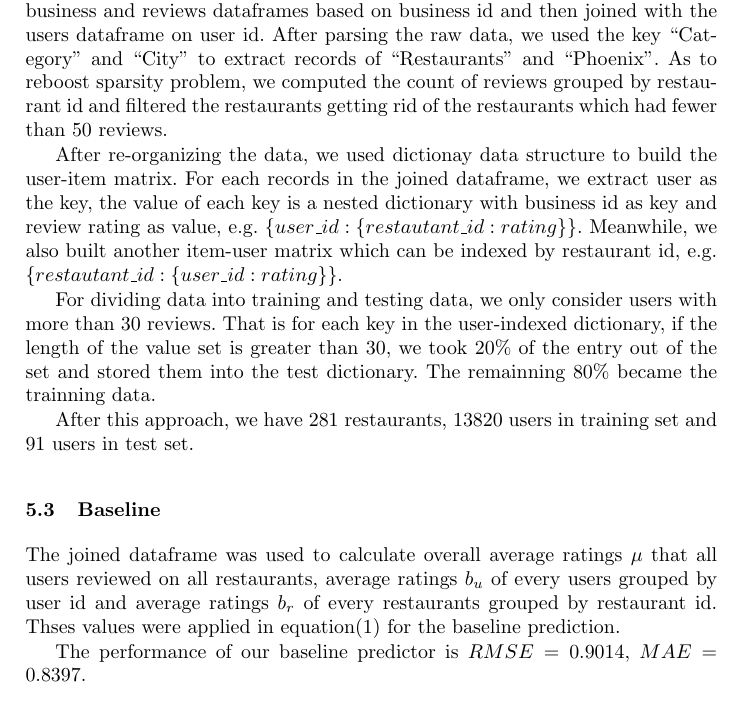
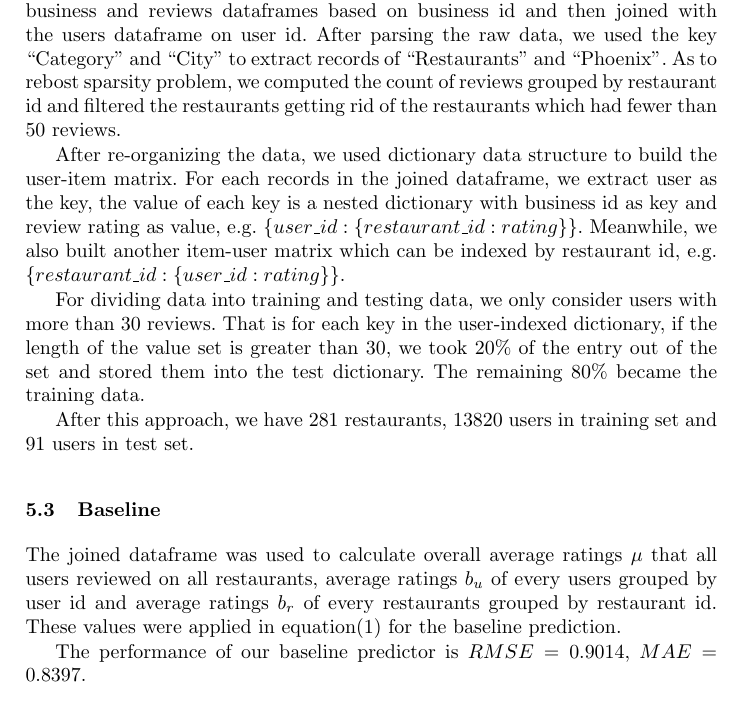
Before and after one commit to JiaoyangFU/DataMining, a LaTeX paper (report/proj.tex): part of page 5 of 13, cut so that both start at the same text. Compiled offline with pdfLaTeX.

Commit message:
spelling

```diff
--- a/report/proj.tex
+++ b/report/proj.tex
@@ -145,15 +145,15 @@ Here $r_{u,i}$ is the predicted rating from user $u$ on item $i$ and $r'_{u,i}$
 \subsection{Implementation}
 Our work was implemented by Python. We have seven python files in total. They are main, loadData, Baseline, User-based CF, Item-based CF, SVD and Evaluation. The main program is the controller of the whole reccomendation system. At first, it invoked the loadData file for data parsing. Then it invoked Baseline, User-based CF, Item-based CF and SVD predicting ratings using these four algorithms. Each time the predicted rating and true rating were stored together and the Evaluation program will calculate the RMSE and MAE errors for the predictions.
 \subsubsection{Data Structure}
-We used Pandas for data processing which is an open source, data analysis library. The original json files were loaded into three dataframe storing information of users, business and reviews respectively. We joined the business and reviews dataframes based on business id and then joined with the users dataframe on user id. After parsing the raw data, we used the key “Category” and “City” to extract records of “Restaurants” and “Phoenix”. As to reboost sparsity problem, we computed the count of reviews grouped by restaurant id and filtered the restaurants getting rid of the restaurants which had fewer than 50 reviews.
+We used Pandas for data processing which is an open source, data analysis library. The original json files were loaded into three dataframe storing information of users, business and reviews respectively. We joined the business and reviews dataframes based on business id and then joined with the users dataframe on user id. After parsing the raw data, we used the key “Category” and “City” to extract records of “Restaurants” and “Phoenix”. As to rebost sparsity problem, we computed the count of reviews grouped by restaurant id and filtered the restaurants getting rid of the restaurants which had fewer than 50 reviews.
 
-After re-organizing the data, we used dictionay data structure to build the user-item matrix. For each records in the joined dataframe, we extract user as the key, the value of each key is a nested dictionary with business id as key and review rating as value, e.g. $\{user\_id: \{restautant\_id: rating\}\}$. Meanwhile, we also built another item-user matrix which can be indexed by restaurant id, e.g. $\{restautant\_id: \{user\_id: rating\}\}$.
+After re-organizing the data, we used dictionary data structure to build the user-item matrix. For each records in the joined dataframe, we extract user as the key, the value of each key is a nested dictionary with business id as key and review rating as value, e.g. $\{user\_id: \{restaurant\_id: rating\}\}$. Meanwhile, we also built another item-user matrix which can be indexed by restaurant id, e.g. $\{restaurant\_id: \{user\_id: rating\}\}$.
 
-For dividing data into training and testing data, we only consider users with more than 30 reviews. That is for each key in the user-indexed dictionary, if the length of the value set is greater than 30, we took 20\% of the entry out of the set and stored them into the test dictionary. The remainning 80\% became the trainning data.
+For dividing data into training and testing data, we only consider users with more than 30 reviews. That is for each key in the user-indexed dictionary, if the length of the value set is greater than 30, we took 20\% of the entry out of the set and stored them into the test dictionary. The remaining 80\% became the training data.
 
 After this approach, we have 281 restaurants, 13820 users in training set and 91 users in test set.
 \subsection{Baseline}
-The joined dataframe was used to calculate overall average ratings $\mu$ that all users reviewed on all restaurants, average ratings $b_u$ of every users grouped by user id and average ratings $b_r$ of every restaurants grouped by restaurant id. Thses values were applied in equation(1) for the baseline prediction.
+The joined dataframe was used to calculate overall average ratings $\mu$ that all users reviewed on all restaurants, average ratings $b_u$ of every users grouped by user id and average ratings $b_r$ of every restaurants grouped by restaurant id. These values were applied in equation(1) for the baseline prediction.
 
 The performance of our baseline predictor is $RMSE = 0.9014 $, $MAE= 0.8397$.
 \subsection{User-based CF and Item-based CF}
```
